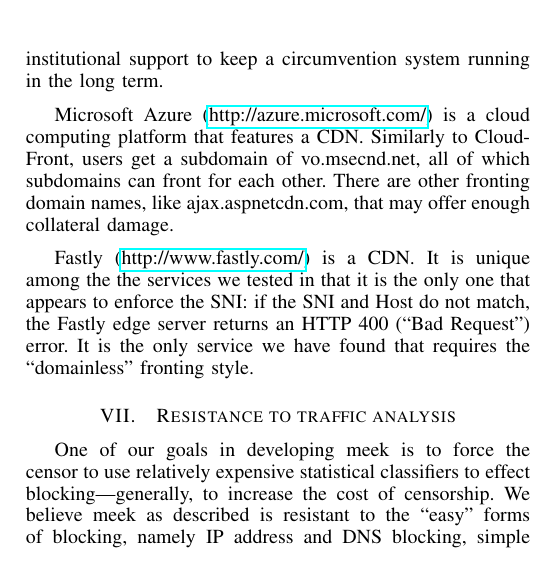
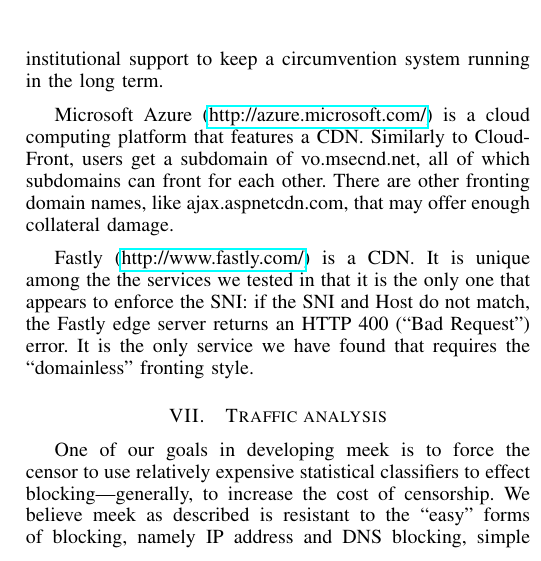
Before and after one commit to oxtoacart/cs261n, a LaTeX paper (docs/meek.tex): part of one column of page 7 of 11, cut so that both start at the same text. Compiled offline with pdfLaTeX.

Commit message:
Call the section just "Traffic analysis."

```diff
--- a/docs/meek.tex
+++ b/docs/meek.tex
@@ -1078,7 +1078,7 @@
 It is the only service we have found
 that requires the ``domainless'' fronting style.
 
-\section{Resistance to traffic analysis}
+\section{Traffic analysis}
 \label{sec:trafficanalysis}
 
 One of our goals in developing \meek\ is to force
```
